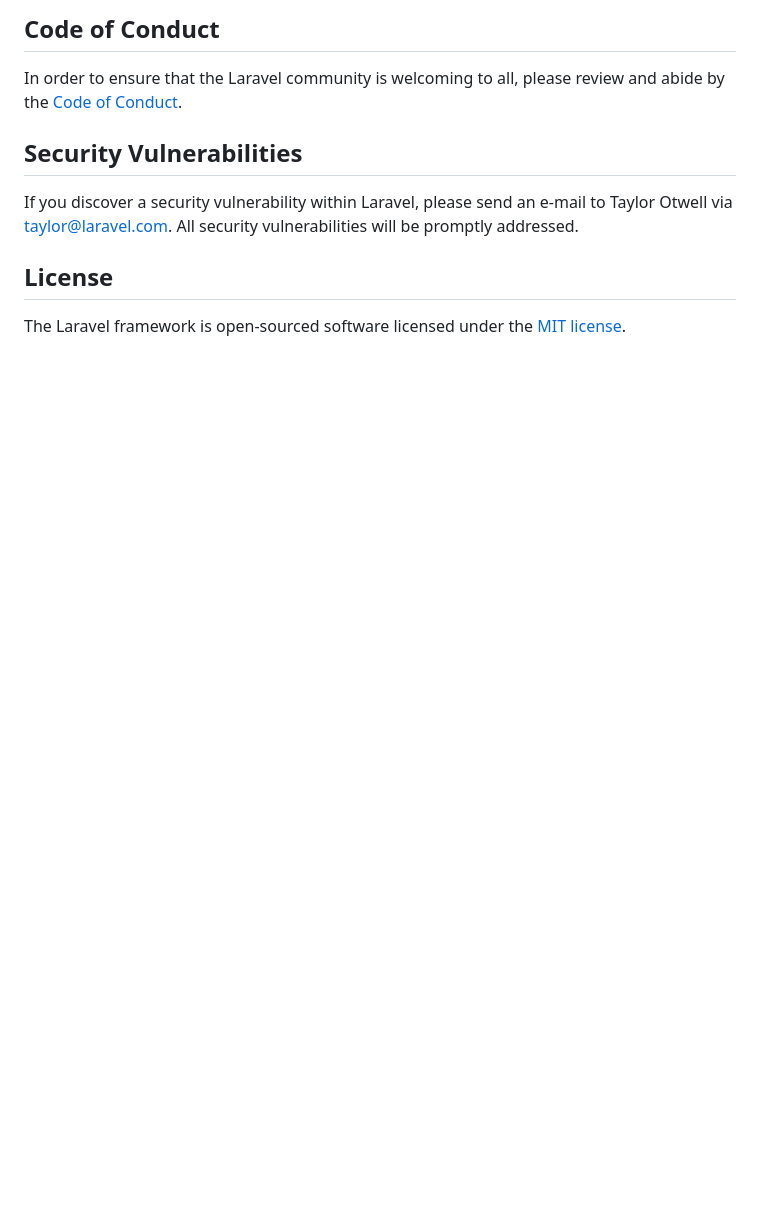
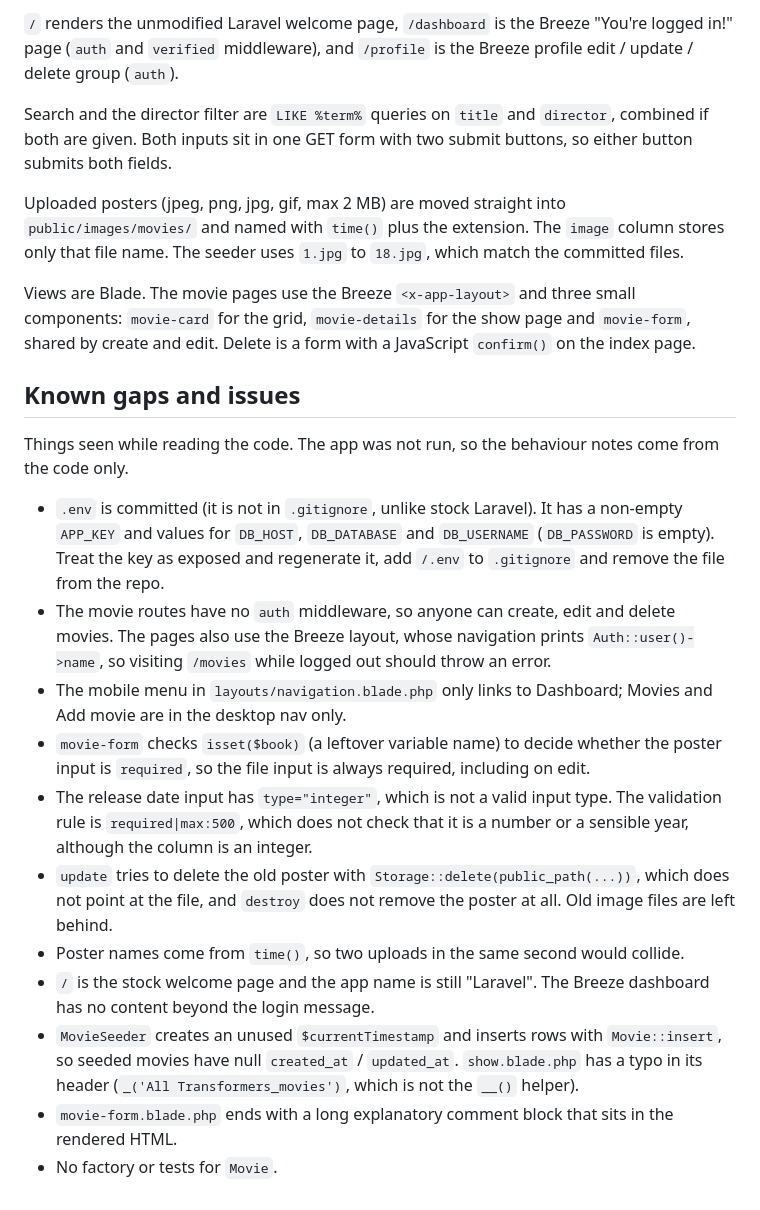
Before and after one commit to AdamPandey/Transformers_Wiki, a Markdown page: README.md, the part around one of its changes. GitHub-like rendering; blank space fills up the shorter version.

Commit message:
Rewrite README

```diff
--- a/README.md
+++ b/README.md
@@ -55,12 +70,24 @@ Thank you for considering contributing to the Laravel framework! The contributio
 
-## Code of Conduct
+`/` renders the unmodified Laravel welcome page, `/dashboard` is the Breeze "You're logged in!" page (`auth` and `verified` middleware), and `/profile` is the Breeze profile edit / update / delete group (`auth`).
 
-In order to ensure that the Laravel community is welcoming to all, please review and abide by the [Code of Conduct](https://laravel.com/docs/contributions#code-of-conduct).
+Search and the director filter are `LIKE %term%` queries on `title` and `director`, combined if both are given. Both inputs sit in one GET form with two submit buttons, so either button submits both fields.
 
-## Security Vulnerabilities
+Uploaded posters (jpeg, png, jpg, gif, max 2 MB) are moved straight into `public/images/movies/` and named with `time()` plus the extension. The `image` column stores only that file name. The seeder uses `1.jpg` to `18.jpg`, which match the committed files.
 
-If you discover a security vulnerability within Laravel, please send an e-mail to Taylor Otwell via [taylor@laravel.com](mailto:taylor@laravel.com). All security vulnerabilities will be promptly addressed.
+Views are Blade. The movie pages use the Breeze `<x-app-layout>` and three small components: `movie-card` for the grid, `movie-details` for the show page and `movie-form`, shared by create and edit. Delete is a form with a JavaScript `confirm()` on the index page.
 
-## License
+## Known gaps and issues
 
-The Laravel framework is open-sourced software licensed under the [MIT license](https://opensource.org/licenses/MIT).
+Things seen while reading the code. The app was not run, so the behaviour notes come from the code only.
+
+- `.env` is committed (it is not in `.gitignore`, unlike stock Laravel). It has a non-empty `APP_KEY` and values for `DB_HOST`, `DB_DATABASE` and `DB_USERNAME` (`DB_PASSWORD` is empty). Treat the key as exposed and regenerate it, add `/.env` to `.gitignore` and remove the file from the repo.
+- The movie routes have no `auth` middleware, so anyone can create, edit and delete movies. The pages also use the Breeze layout, whose navigation prints `Auth::user()->name`, so visiting `/movies` while logged out should throw an error.
+- The mobile menu in `layouts/navigation.blade.php` only links to Dashboard; Movies and Add movie are in the desktop nav only.
+- `movie-form` checks `isset($book)` (a leftover variable name) to decide whether the poster input is `required`, so the file input is always required, including on edit.
+- The release date input has `type="integer"`, which is not a valid input type. The validation rule is `required|max:500`, which does not check that it is a number or a sensible year, although the column is an integer.
+- `update` tries to delete the old poster with `Storage::delete(public_path(...))`, which does not point at the file, and `destroy` does not remove the poster at all. Old image files are left behind.
+- Poster names come from `time()`, so two uploads in the same second would collide.
+- `/` is the stock welcome page and the app name is still "Laravel". The Breeze dashboard has no content beyond the login message.
+- `MovieSeeder` creates an unused `$currentTimestamp` and inserts rows with `Movie::insert`, so seeded movies have null `created_at` / `updated_at`. `show.blade.php` has a typo in its header (`_('All Transformers_movies')`, which is not the `__()` helper).
+- `movie-form.blade.php` ends with a long explanatory comment block that sits in the rendered HTML.
+- No factory or tests for `Movie`.
```
Also changed, not shown: other parts of README.md (+54 -39 lines).
